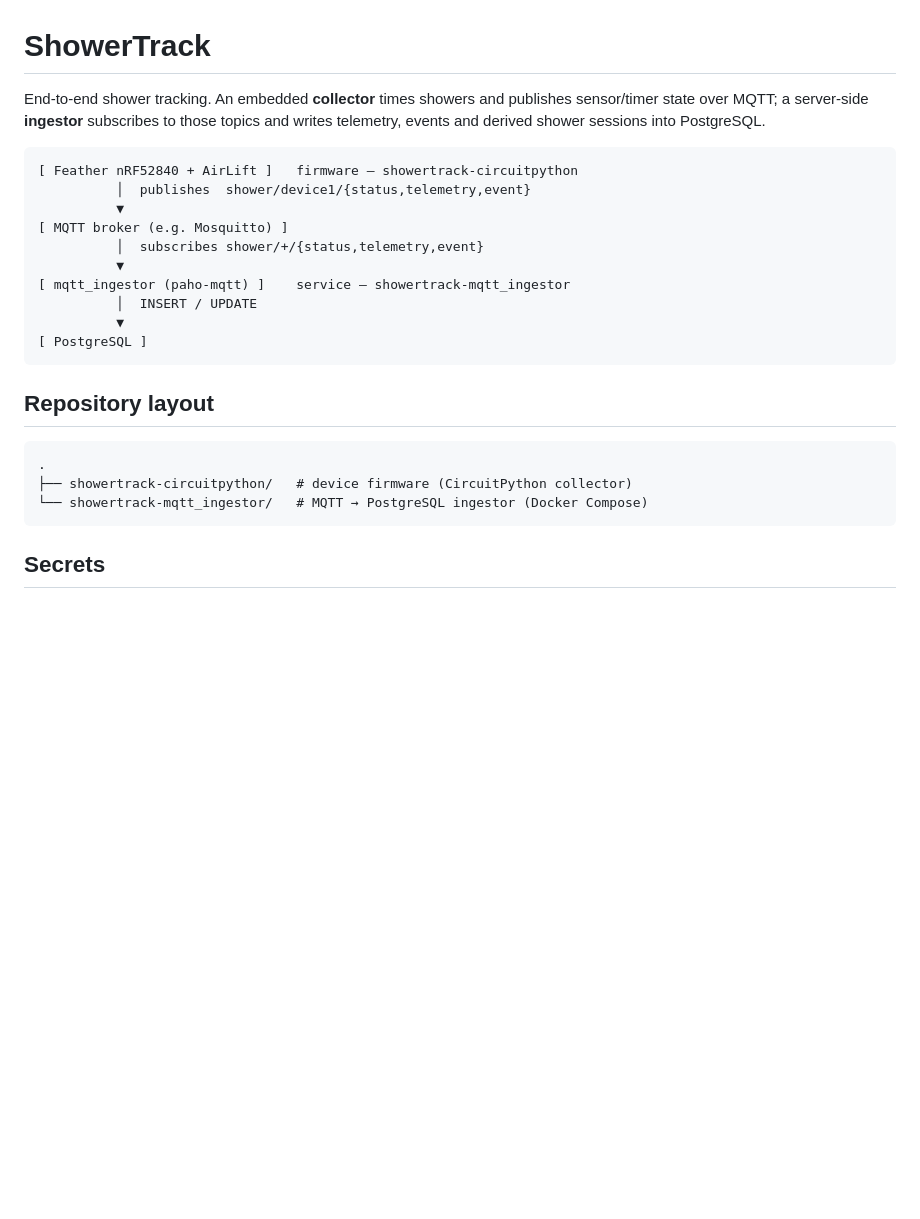
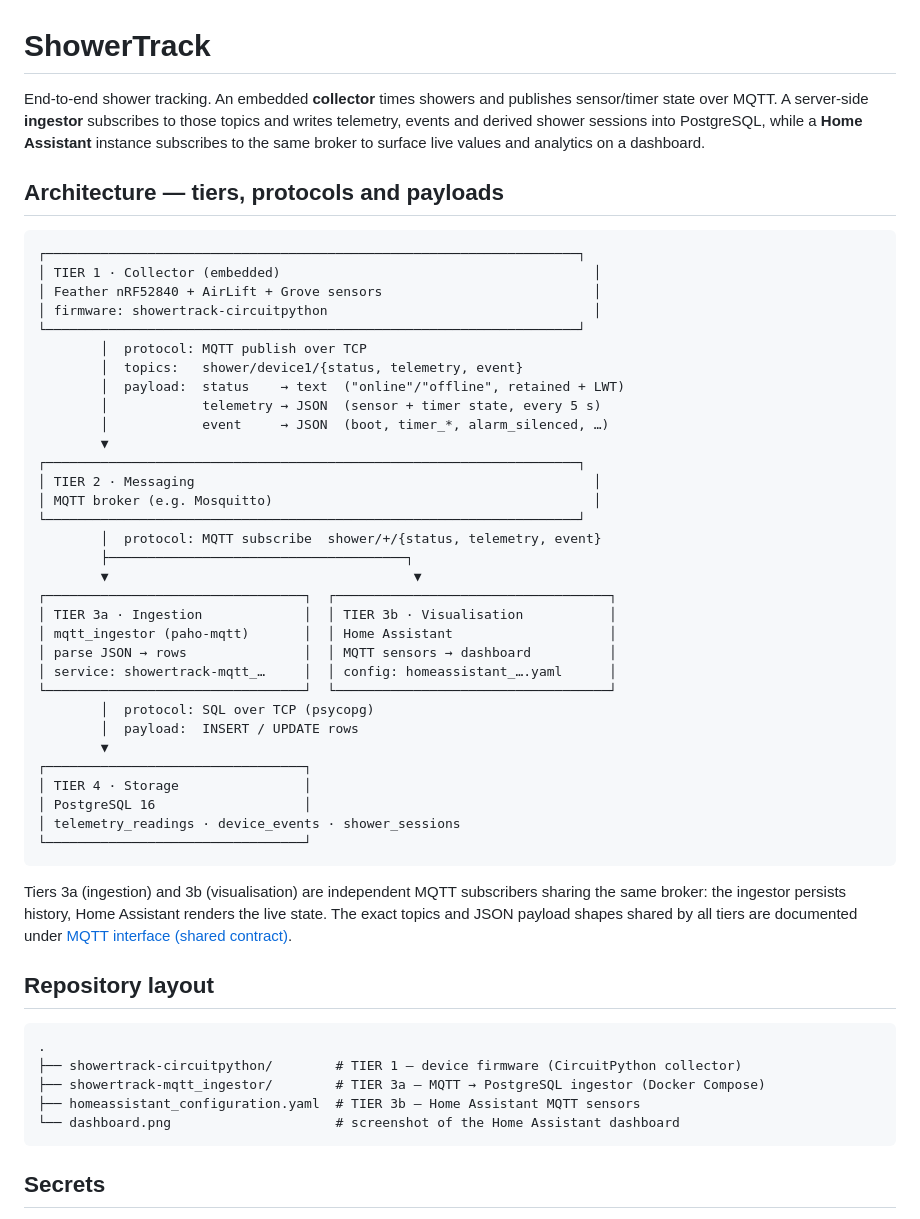
Before and after one commit to HorusXIV/IDB, a Markdown page: README.md, the part around one of its changes. GitHub-like rendering; blank space fills up the shorter version.

Commit message:
Update README.md to include Home Assistant integration details and enhance architecture description; add dashboard screenshot.

````diff
--- a/README.md
+++ b/README.md
@@ -1,29 +1,62 @@
 # ShowerTrack
 
 End-to-end shower tracking. An embedded **collector** times showers and
-publishes sensor/timer state over MQTT; a server-side **ingestor** subscribes
-to those topics and writes telemetry, events and derived shower sessions into
-PostgreSQL.
+publishes sensor/timer state over MQTT. A server-side **ingestor** subscribes to
+those topics and writes telemetry, events and derived shower sessions into
+PostgreSQL, while a **Home Assistant** instance subscribes to the same broker to
+surface live values and analytics on a dashboard.
+
+## Architecture — tiers, protocols and payloads
 
 ```text
-[ Feather nRF52840 + AirLift ]   firmware — showertrack-circuitpython
-          │  publishes  shower/device1/{status,telemetry,event}
-          ▼
-[ MQTT broker (e.g. Mosquitto) ]
-          │  subscribes shower/+/{status,telemetry,event}
-          ▼
-[ mqtt_ingestor (paho-mqtt) ]    service — showertrack-mqtt_ingestor
-          │  INSERT / UPDATE
-          ▼
-[ PostgreSQL ]
+┌────────────────────────────────────────────────────────────────────┐
+│ TIER 1 · Collector (embedded)                                        │
+│ Feather nRF52840 + AirLift + Grove sensors                           │
+│ firmware: showertrack-circuitpython                                  │
+└────────────────────────────────────────────────────────────────────┘
+        │  protocol: MQTT publish over TCP
+        │  topics:   shower/device1/{status, telemetry, event}
+        │  payload:  status    → text  ("online"/"offline", retained + LWT)
+        │            telemetry → JSON  (sensor + timer state, every 5 s)
+        │            event     → JSON  (boot, timer_*, alarm_silenced, …)
+        ▼
+┌────────────────────────────────────────────────────────────────────┐
+│ TIER 2 · Messaging                                                   │
+│ MQTT broker (e.g. Mosquitto)                                         │
+└────────────────────────────────────────────────────────────────────┘
+        │  protocol: MQTT subscribe  shower/+/{status, telemetry, event}
+        ├──────────────────────────────────────┐
+        ▼                                       ▼
+┌─────────────────────────────────┐  ┌───────────────────────────────────┐
+│ TIER 3a · Ingestion             │  │ TIER 3b · Visualisation           │
+│ mqtt_ingestor (paho-mqtt)       │  │ Home Assistant                    │
+│ parse JSON → rows               │  │ MQTT sensors → dashboard          │
+│ service: showertrack-mqtt_…     │  │ config: homeassistant_….yaml      │
+└─────────────────────────────────┘  └───────────────────────────────────┘
+        │  protocol: SQL over TCP (psycopg)
+        │  payload:  INSERT / UPDATE rows
+        ▼
+┌─────────────────────────────────┐
+│ TIER 4 · Storage                │
+│ PostgreSQL 16                   │
+│ telemetry_readings · device_events · shower_sessions
+└─────────────────────────────────┘
 ```
+
+Tiers 3a (ingestion) and 3b (visualisation) are independent MQTT subscribers
+sharing the same broker: the ingestor persists history, Home Assistant renders
+the live state. The exact topics and JSON payload shapes shared by all tiers are
+documented under
+[MQTT interface (shared contract)](#mqtt-interface-shared-contract).
 
 ## Repository layout
 
 ```text
 .
-├── showertrack-circuitpython/   # device firmware (CircuitPython collector)
-└── showertrack-mqtt_ingestor/   # MQTT → PostgreSQL ingestor (Docker Compose)
+├── showertrack-circuitpython/        # TIER 1 — device firmware (CircuitPython collector)
+├── showertrack-mqtt_ingestor/        # TIER 3a — MQTT → PostgreSQL ingestor (Docker Compose)
+├── homeassistant_configuration.yaml  # TIER 3b — Home Assistant MQTT sensors
+└── dashboard.png                     # screenshot of the Home Assistant dashboard
 ```
 
 ## Secrets
````
Also changed, not shown: other parts of README.md (+37 -1 lines), dashboard.png (added).
